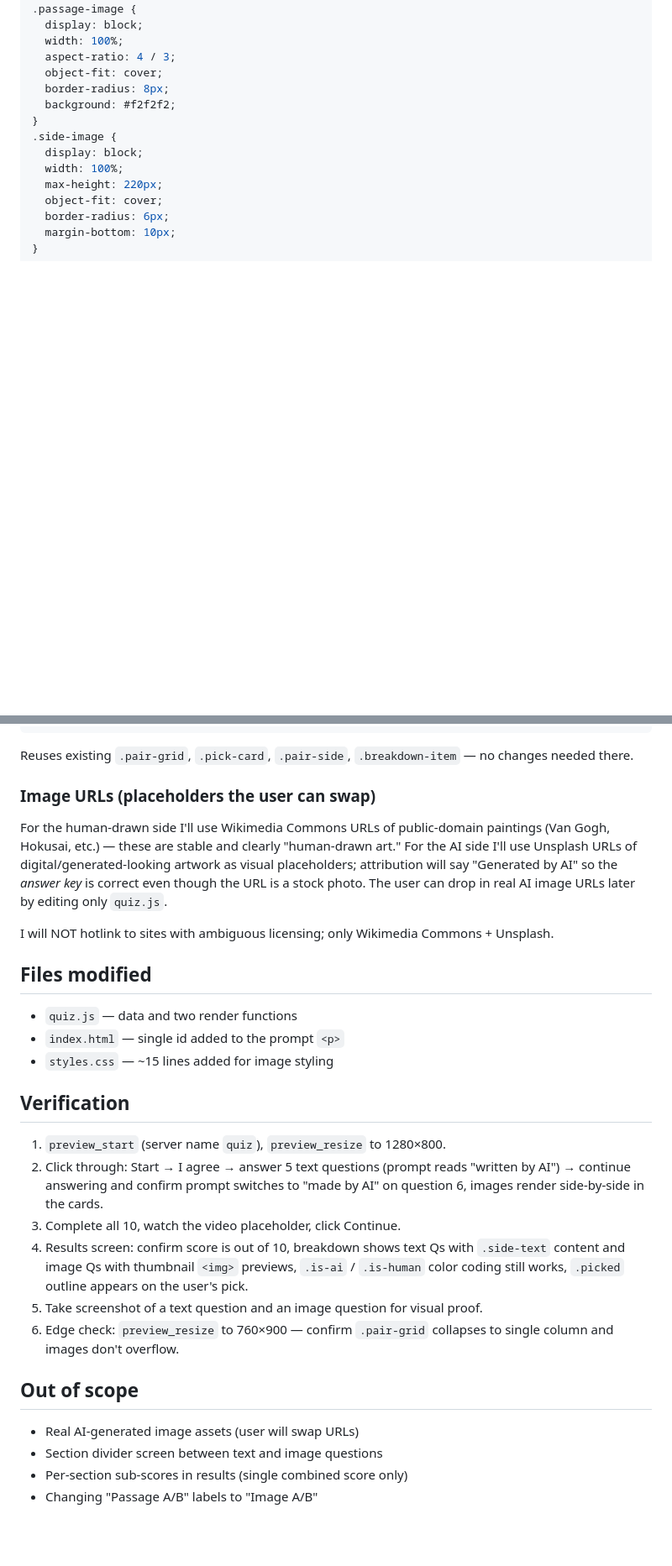
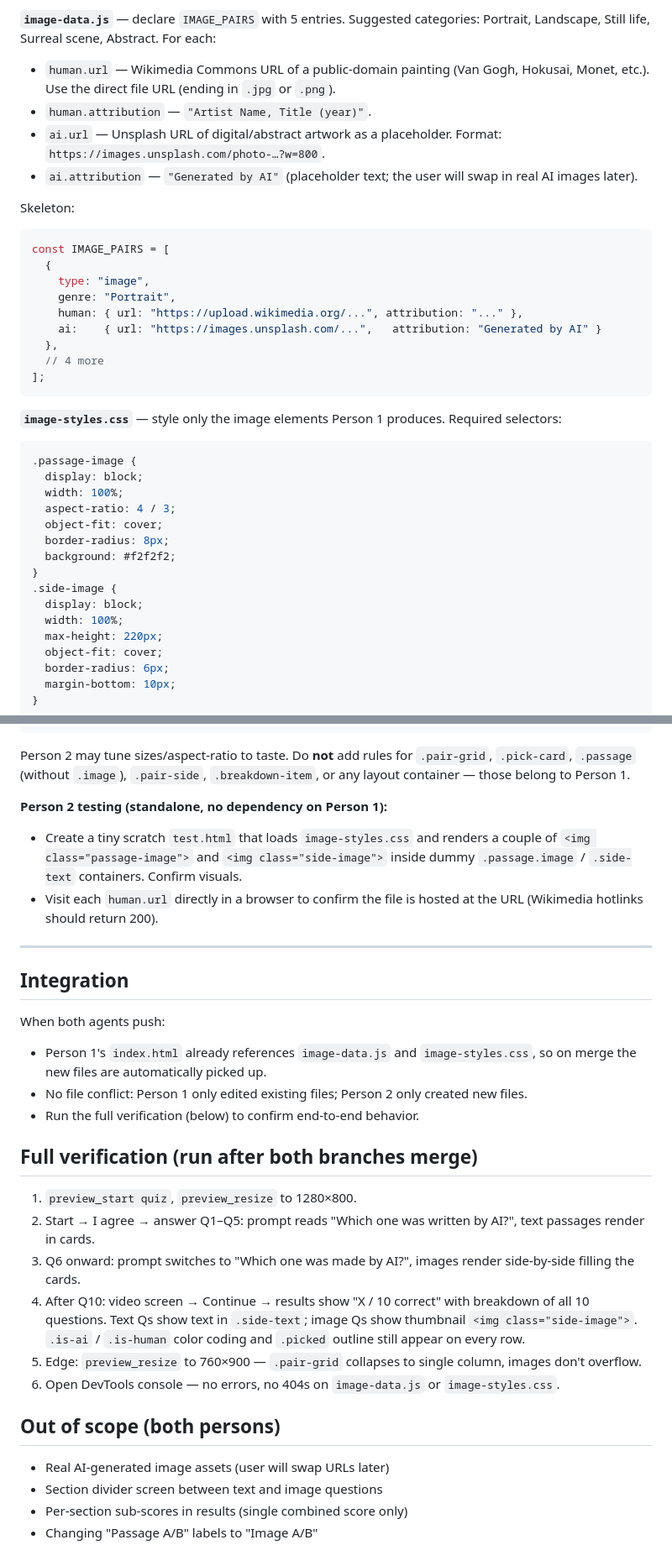
Before and after one commit to seonkim1003/mobeuchoho, a Markdown page: PLAN.md, 2 parts joined by grey strips. Shown at 84% size. Drawn GitHub-style; blank space fills up the shorter version.

````diff
--- a/PLAN.md
+++ b/PLAN.md
@@ -71,3 +136,25 @@ Add a small block after the existing `.passage` rules (~line 249):
+**`image-data.js`** — declare `IMAGE_PAIRS` with 5 entries. Suggested categories: Portrait, Landscape, Still life, Surreal scene, Abstract. For each:
+
+- `human.url` — Wikimedia Commons URL of a public-domain painting (Van Gogh, Hokusai, Monet, etc.). Use the direct file URL (ending in `.jpg` or `.png`).
+- `human.attribution` — `"Artist Name, Title (year)"`.
+- `ai.url` — Unsplash URL of digital/abstract artwork as a placeholder. Format: `https://images.unsplash.com/photo-…?w=800`.
+- `ai.attribution` — `"Generated by AI"` (placeholder text; the user will swap in real AI images later).
+
+Skeleton:
+```js
+const IMAGE_PAIRS = [
+  {
+    type: "image",
+    genre: "Portrait",
+    human: { url: "https://upload.wikimedia.org/...", attribution: "..." },
+    ai:    { url: "https://images.unsplash.com/...",   attribution: "Generated by AI" }
+  },
+  // 4 more
+];
+```
+
+**`image-styles.css`** — style only the image elements Person 1 produces. Required selectors:
+```css
 .passage-image {
   display: block;
   width: 100%;
@@ -85,32 +172,34 @@ Add a small block after the existing `.passage` rules (~line 249):
   margin-bottom: 10px;
 }
 ```
-Reuses existing `.pair-grid`, `.pick-card`, `.pair-side`, `.breakdown-item` — no changes needed there.
+Person 2 may tune sizes/aspect-ratio to taste. Do **not** add rules for `.pair-grid`, `.pick-card`, `.passage` (without `.image`), `.pair-side`, `.breakdown-item`, or any layout container — those belong to Person 1.
 
-### Image URLs (placeholders the user can swap)
+**Person 2 testing (standalone, no dependency on Person 1):**
 
-For the human-drawn side I'll use Wikimedia Commons URLs of public-domain paintings (Van Gogh, Hokusai, etc.) — these are stable and clearly "human-drawn art." For the AI side I'll use Unsplash URLs of digital/generated-looking artwork as visual placeholders; attribution will say "Generated by AI" so the *answer key* is correct even though the URL is a stock photo. The user can drop in real AI image URLs later by editing only `quiz.js`.
+- Create a tiny scratch `test.html` that loads `image-styles.css` and renders a couple of `<img class="passage-image">` and `<img class="side-image">` inside dummy `.passage.image` / `.side-text` containers. Confirm visuals.
+- Visit each `human.url` directly in a browser to confirm the file is hosted at the URL (Wikimedia hotlinks should return 200).
 
-I will NOT hotlink to sites with ambiguous licensing; only Wikimedia Commons + Unsplash.
+---
 
-## Files modified
+## Integration
 
-- `quiz.js` — data and two render functions
-- `index.html` — single id added to the prompt `<p>`
-- `styles.css` — ~15 lines added for image styling
+When both agents push:
+- Person 1's `index.html` already references `image-data.js` and `image-styles.css`, so on merge the new files are automatically picked up.
+- No file conflict: Person 1 only edited existing files; Person 2 only created new files.
+- Run the full verification (below) to confirm end-to-end behavior.
 
-## Verification
+## Full verification (run after both branches merge)
 
-1. `preview_start` (server name `quiz`), `preview_resize` to 1280×800.
-2. Click through: Start → I agree → answer 5 text questions (prompt reads "written by AI") → continue answering and confirm prompt switches to "made by AI" on question 6, images render side-by-side in the cards.
-3. Complete all 10, watch the video placeholder, click Continue.
-4. Results screen: confirm score is out of 10, breakdown shows text Qs with `.side-text` content and image Qs with thumbnail `<img>` previews, `.is-ai` / `.is-human` color coding still works, `.picked` outline appears on the user's pick.
-5. Take screenshot of a text question and an image question for visual proof.
-6. Edge check: `preview_resize` to 760×900 — confirm `.pair-grid` collapses to single column and images don't overflow.
+1. `preview_start quiz`, `preview_resize` to 1280×800.
+2. Start → I agree → answer Q1–Q5: prompt reads "Which one was written by AI?", text passages render in cards.
+3. Q6 onward: prompt switches to "Which one was made by AI?", images render side-by-side filling the cards.
+4. After Q10: video screen → Continue → results show "X / 10 correct" with breakdown of all 10 questions. Text Qs show text in `.side-text`; image Qs show thumbnail `<img class="side-image">`. `.is-ai` / `.is-human` color coding and `.picked` outline still appear on every row.
+5. Edge: `preview_resize` to 760×900 — `.pair-grid` collapses to single column, images don't overflow.
+6. Open DevTools console — no errors, no 404s on `image-data.js` or `image-styles.css`.
 
-## Out of scope
+## Out of scope (both persons)
 
-- Real AI-generated image assets (user will swap URLs)
+- Real AI-generated image assets (user will swap URLs later)
 - Section divider screen between text and image questions
 - Per-section sub-scores in results (single combined score only)
 - Changing "Passage A/B" labels to "Image A/B"
````
Also changed, not shown: other parts of PLAN.md (+105 -40 lines).
